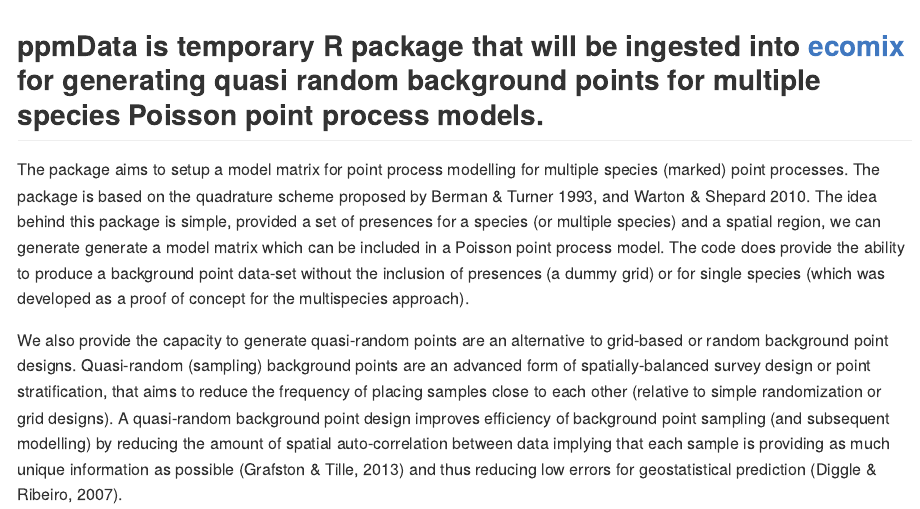
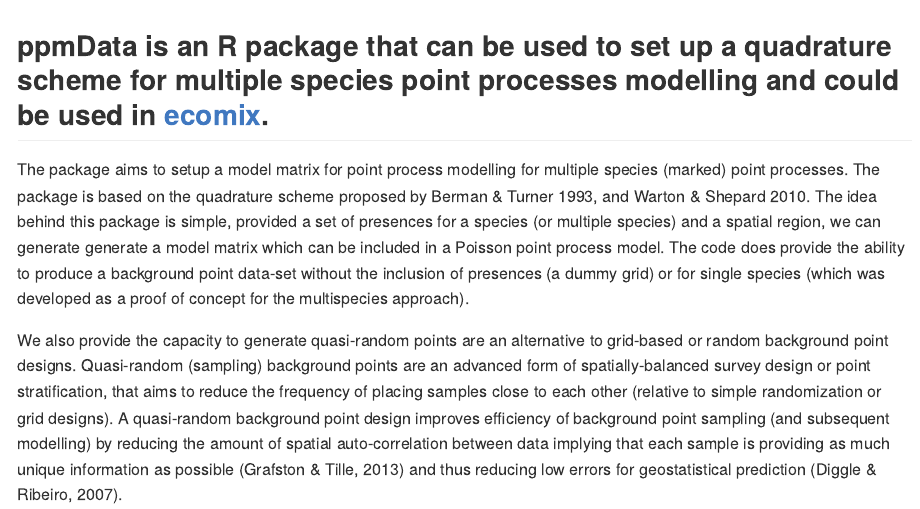
Before and after one commit to skiptoniam/ppmData, an R Markdown document (readme.Rmd): the page in a window 1100 px wide, from its top. The pictures show the output file readme.md that the author committed with the source, drawn offline in the style of GitHub; badge pictures from the web are left out.

Commit message:
updating readme

```diff
--- a/readme.Rmd
+++ b/readme.Rmd
@@ -8,8 +8,7 @@ output:
 
 [![Codecov test coverage](https://codecov.io/gh/skiptoniam/ppmData/branch/master/graph/badge.svg)](https://codecov.io/gh/skiptoniam/ppmData?branch=master)
 
-
-## ppmData is temporary R package that will be ingested into [ecomix](https://github.com/skiptoniam/ecomix) for generating quasi random background points for multiple species Poisson point process models.
+## ppmData is an R package that can be used to set up a quadrature scheme for multiple species point processes modelling and could be used in [ecomix](https://github.com/skiptoniam/ecomix).
 
 The package aims to setup a model matrix for point process modelling for multiple species (marked) point processes. The package is based on the quadrature scheme proposed by Berman & Turner 1993, and Warton & Shepard 2010. The idea behind this package is simple, provided a set of presences for a species (or multiple species) and a spatial region, we can generate generate a model matrix which can be included in a Poisson point process model.  The code does provide the ability to produce a background point data-set without the inclusion of presences (a dummy grid) or for single species (which was developed as a proof of concept for the multispecies approach).
 
```
Also changed, not shown: readme.md.
